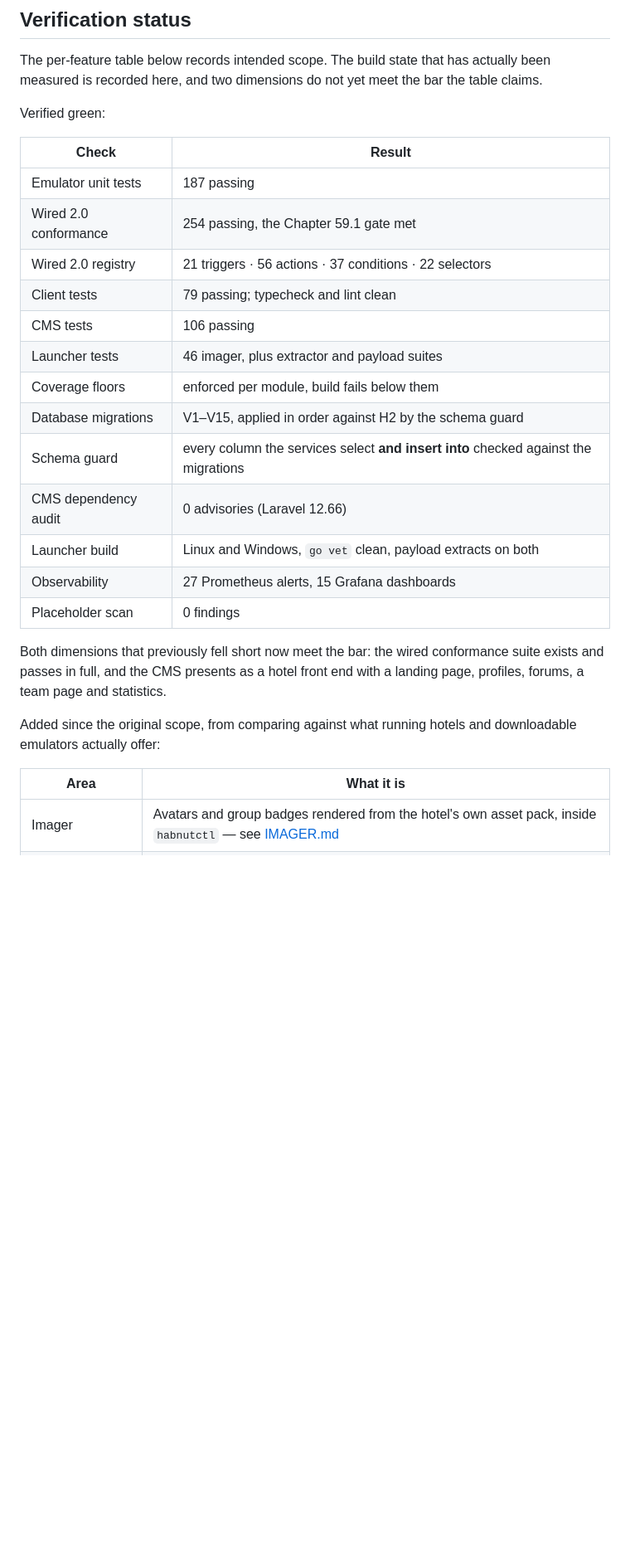
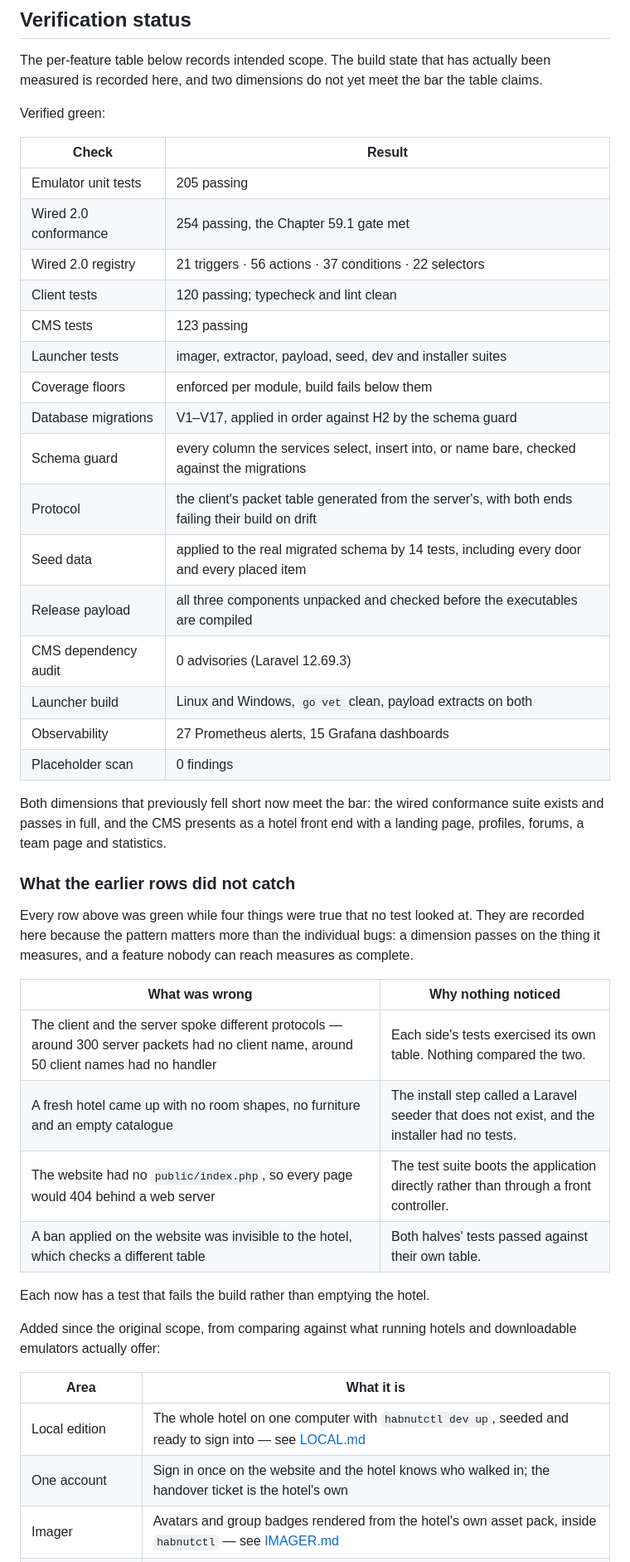
Before and after one commit to tupci-sketch/nutter, a Markdown page: source/docs/COMPLETION_LEDGER.md, the part around the change. Shown at 83% size. GitHub-like rendering; blank space fills up the shorter version.

Commit message:
Record what the ledger's green rows were not measuring
The numbers are current — 205 emulator, 254 conformance, 123 CMS, 120 client,
migrations through V17 — and the new guards are listed: the generated packet
table, the seed applied to the real schema, the payload checked before the
executables are compiled.

The more useful addition is the section on what every green row missed. Four
things were true while every dimension passed: the client and the server spoke
different protocols, a fresh hotel came up empty, the website had no front
controller, and a ban on the website was invisible to the hotel. Each was
invisible for the same reason — a dimension passes on the thing it measures,
and a feature nobody can reach measures as complete — so the reason is written
down beside the fault.

Co-Authored-By: Claude Opus 5 <noreply@anthropic.com>
Claude-Session: https://claude.ai/code/session_01DhdSCLxotagvbjQxRL1kgv

```diff
--- a/source/docs/COMPLETION_LEDGER.md
+++ b/source/docs/COMPLETION_LEDGER.md
@@ -13,16 +13,19 @@ Verified green:
 
 | Check | Result |
 |-------|--------|
-| Emulator unit tests | 187 passing |
+| Emulator unit tests | 205 passing |
 | Wired 2.0 conformance | 254 passing, the Chapter 59.1 gate met |
 | Wired 2.0 registry | 21 triggers · 56 actions · 37 conditions · 22 selectors |
-| Client tests | 79 passing; typecheck and lint clean |
-| CMS tests | 106 passing |
-| Launcher tests | 46 imager, plus extractor and payload suites |
+| Client tests | 120 passing; typecheck and lint clean |
+| CMS tests | 123 passing |
+| Launcher tests | imager, extractor, payload, seed, dev and installer suites |
 | Coverage floors | enforced per module, build fails below them |
-| Database migrations | V1–V15, applied in order against H2 by the schema guard |
-| Schema guard | every column the services select **and insert into** checked against the migrations |
-| CMS dependency audit | 0 advisories (Laravel 12.66) |
+| Database migrations | V1–V17, applied in order against H2 by the schema guard |
+| Schema guard | every column the services select, insert into, or name bare, checked against the migrations |
+| Protocol | the client's packet table generated from the server's, with both ends failing their build on drift |
+| Seed data | applied to the real migrated schema by 14 tests, including every door and every placed item |
+| Release payload | all three components unpacked and checked before the executables are compiled |
+| CMS dependency audit | 0 advisories (Laravel 12.69.3) |
 | Launcher build | Linux and Windows, `go vet` clean, payload extracts on both |
 | Observability | 27 Prometheus alerts, 15 Grafana dashboards |
 | Placeholder scan | 0 findings |
@@ -31,11 +34,29 @@ Both dimensions that previously fell short now meet the bar: the wired
 conformance suite exists and passes in full, and the CMS presents as a hotel
 front end with a landing page, profiles, forums, a team page and statistics.
 
+### What the earlier rows did not catch
+
+Every row above was green while four things were true that no test looked at.
+They are recorded here because the pattern matters more than the individual
+bugs: a dimension passes on the thing it measures, and a feature nobody can
+reach measures as complete.
+
+| What was wrong | Why nothing noticed |
+|----------------|---------------------|
+| The client and the server spoke different protocols — around 300 server packets had no client name, around 50 client names had no handler | Each side's tests exercised its own table. Nothing compared the two. |
+| A fresh hotel came up with no room shapes, no furniture and an empty catalogue | The install step called a Laravel seeder that does not exist, and the installer had no tests. |
+| The website had no `public/index.php`, so every page would 404 behind a web server | The test suite boots the application directly rather than through a front controller. |
+| A ban applied on the website was invisible to the hotel, which checks a different table | Both halves' tests passed against their own table. |
+
+Each now has a test that fails the build rather than emptying the hotel.
+
 Added since the original scope, from comparing against what running hotels and
 downloadable emulators actually offer:
 
 | Area | What it is |
 |------|------------|
+| Local edition | The whole hotel on one computer with `habnutctl dev up`, seeded and ready to sign into — see [LOCAL.md](LOCAL.md) |
+| One account | Sign in once on the website and the hotel knows who walked in; the handover ticket is the hotel's own |
 | Imager | Avatars and group badges rendered from the hotel's own asset pack, inside `habnutctl` — see [IMAGER.md](architecture/IMAGER.md) |
 | Forums | Public boards and group boards in one place, with forum roles separate from hotel rank |
 | Automated moderation | A content policy that permits adult conversation and stops what is harmful, with every automatic mute reviewed by a person — see [MODERATION.md](architecture/MODERATION.md) |
```
